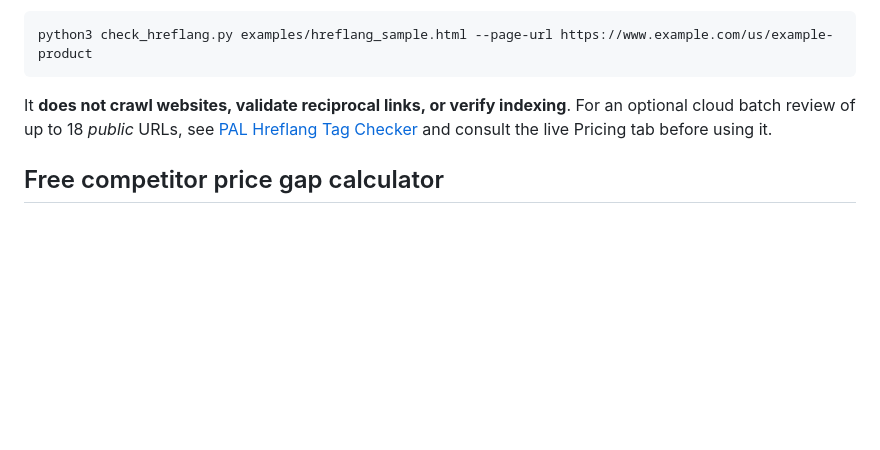
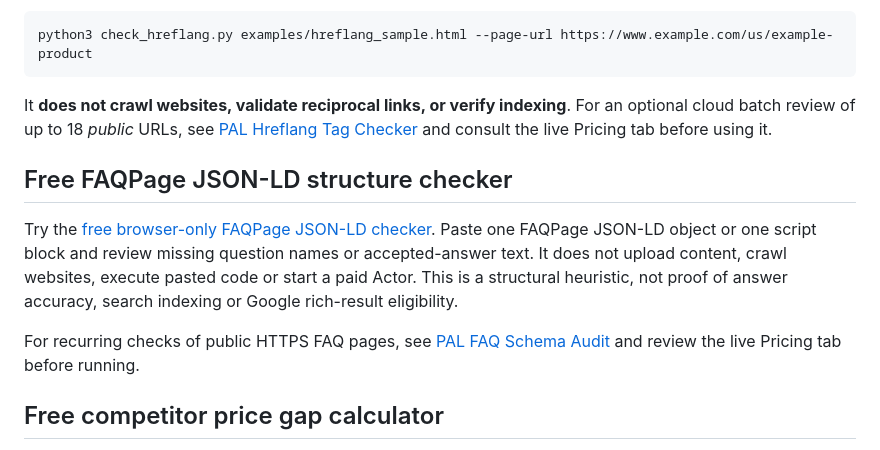
Before and after one commit to jojoagogog-beep/ecommerce-jsonld-qa-checklist, a Markdown page: README.md, the part around the change. GitHub-like rendering; blank space fills up the shorter version.

Commit message:
Document FAQPage validation and hosted PAL FAQ audit

````diff
--- a/README.md
+++ b/README.md
@@ -39,6 +39,12 @@ python3 check_hreflang.py examples/hreflang_sample.html --page-url https://www.e
 ```
 
 It **does not crawl websites, validate reciprocal links, or verify indexing**. For an optional cloud batch review of up to 18 *public* URLs, see [PAL Hreflang Tag Checker](https://apify.com/practical_ai_lab_jp/my-actor-15) and consult the live Pricing tab before using it.
+
+## Free FAQPage JSON-LD structure checker
+
+Try the [free browser-only FAQPage JSON-LD checker](https://jojoagogog-beep.github.io/ecommerce-jsonld-qa-checklist/faq-schema-checker.html). Paste one FAQPage JSON-LD object or one script block and review missing question names or accepted-answer text. It does not upload content, crawl websites, execute pasted code or start a paid Actor. This is a structural heuristic, not proof of answer accuracy, search indexing or Google rich-result eligibility.
+
+For recurring checks of public HTTPS FAQ pages, see [PAL FAQ Schema Audit](https://apify.com/practical_ai_lab_jp/pal-faq-schema-checker) and review the live Pricing tab before running.
 
 ## Free competitor price gap calculator
 
````
